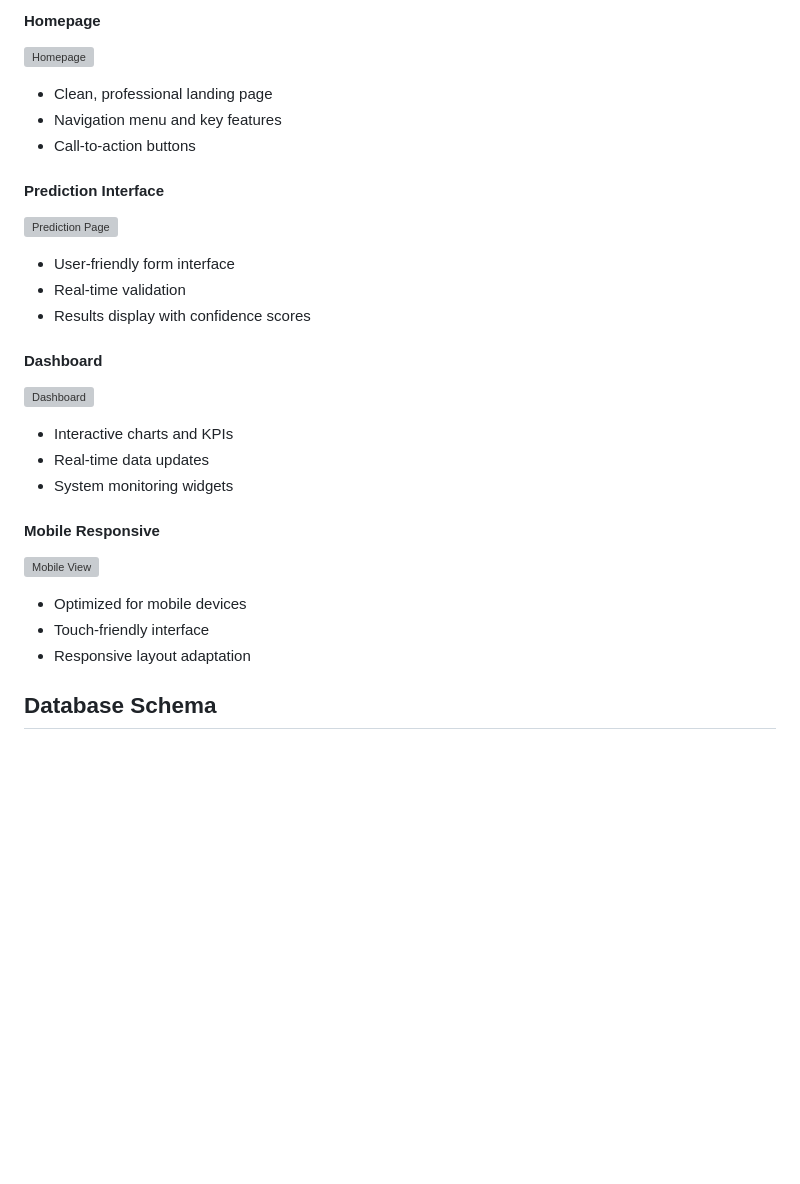
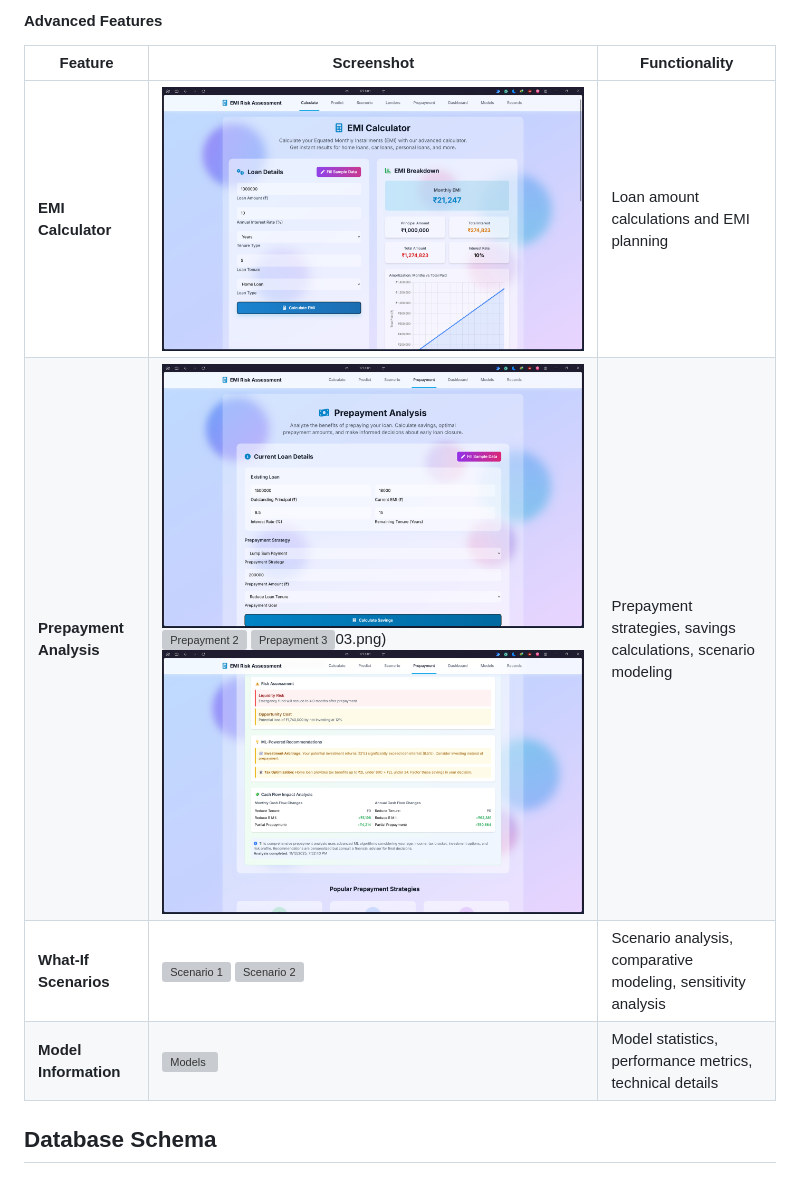
Before and after one commit to tar-ang-2004/AI-Powered-EMI-Risk-Assessment, a Markdown page: README.md, the part around the change printed below. GitHub-like rendering; blank space fills up the shorter version; grey boxes are pictures that could not be loaded.

```diff
--- a/README.md
+++ b/README.md
@@ -693,27 +687,11 @@ The project includes comprehensive data visualizations generated in the Jupyter
 
-#### Homepage
-![Homepage](static/images/flask_app/homepage.png)
-- Clean, professional landing page
-- Navigation menu and key features
-- Call-to-action buttons
-
-#### Prediction Interface
-![Prediction Page](static/images/flask_app/prediction_page.png)
-- User-friendly form interface
-- Real-time validation
-- Results display with confidence scores
-
-#### Dashboard
-![Dashboard](static/images/flask_app/dashboard.png)
-- Interactive charts and KPIs
-- Real-time data updates
-- System monitoring widgets
-
-#### Mobile Responsive
-![Mobile View](static/images/flask_app/mobile_view.png)
-- Optimized for mobile devices
-- Touch-friendly interface
-- Responsive layout adaptation
+#### Advanced Features
+| Feature | Screenshot | Functionality |
+|---------|------------|---------------|
+| **EMI Calculator** | ![Calculator](Flask%20App%20Images/Calculate_01.png) | Loan amount calculations and EMI planning |
+| **Prepayment Analysis** | ![Prepayment 1](Flask%20App%20Images/Prepayment_01.png) ![Prepayment 2](Flask%20App%20Images/Prepayment_02.png) ![Prepayment 3](Flask%20App%20Images/Prepayment)03.png) ![Prepayment 4](Flask%20App%20Images/Prepayment_04.png) | Prepayment strategies, savings calculations, scenario modeling |
+| **What-If Scenarios** | ![Scenario 1](Flask%20App%20Images/Scenerio_01.png) ![Scenario 2](Flask%20App%20Images/Scenerio_02.png) | Scenario analysis, comparative modeling, sensitivity analysis |
+| **Model Information** | ![Models](Flask%20App%20Images/Models.png) | Model statistics, performance metrics, technical details |
 
 ## Database Schema
 
```
Also changed, not shown: other parts of README.md (+17 -23 lines).
